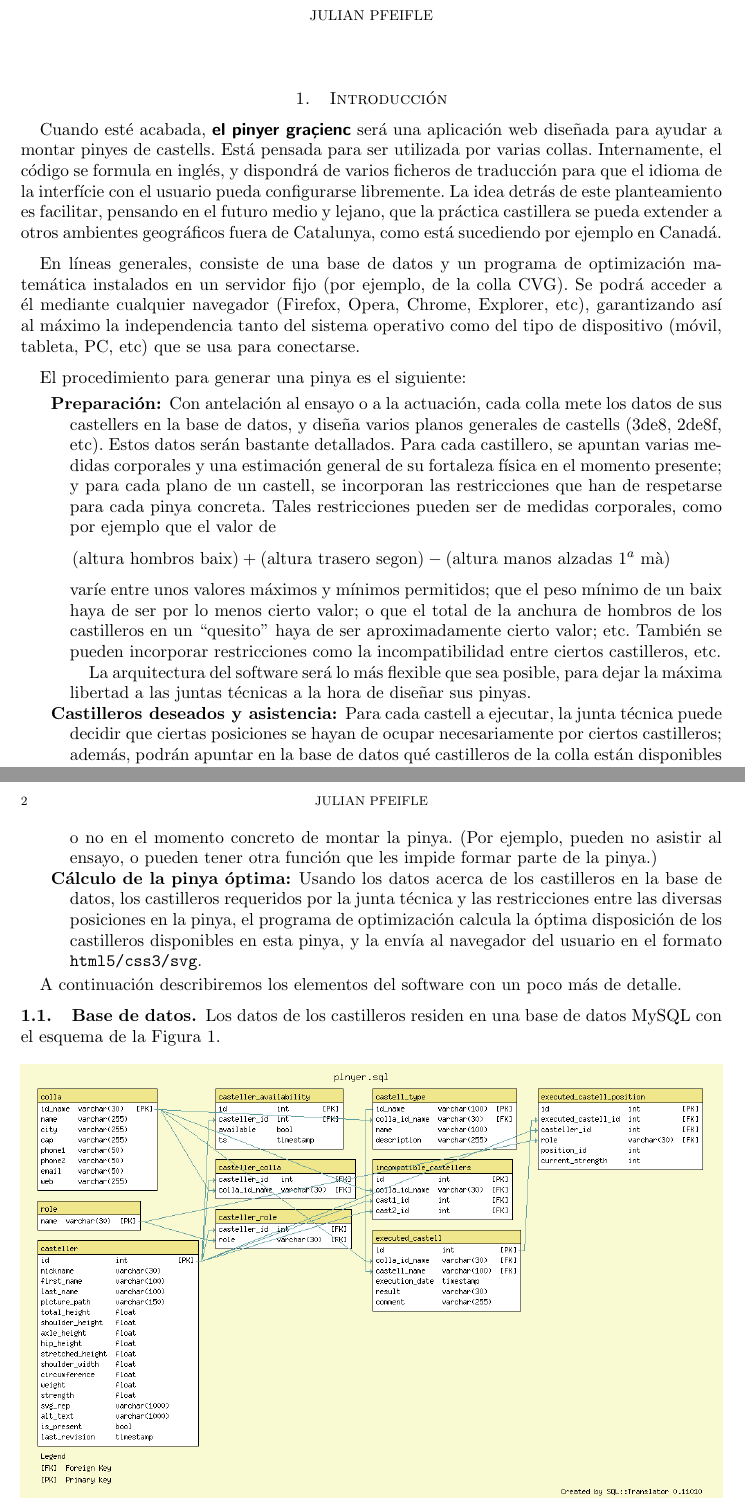
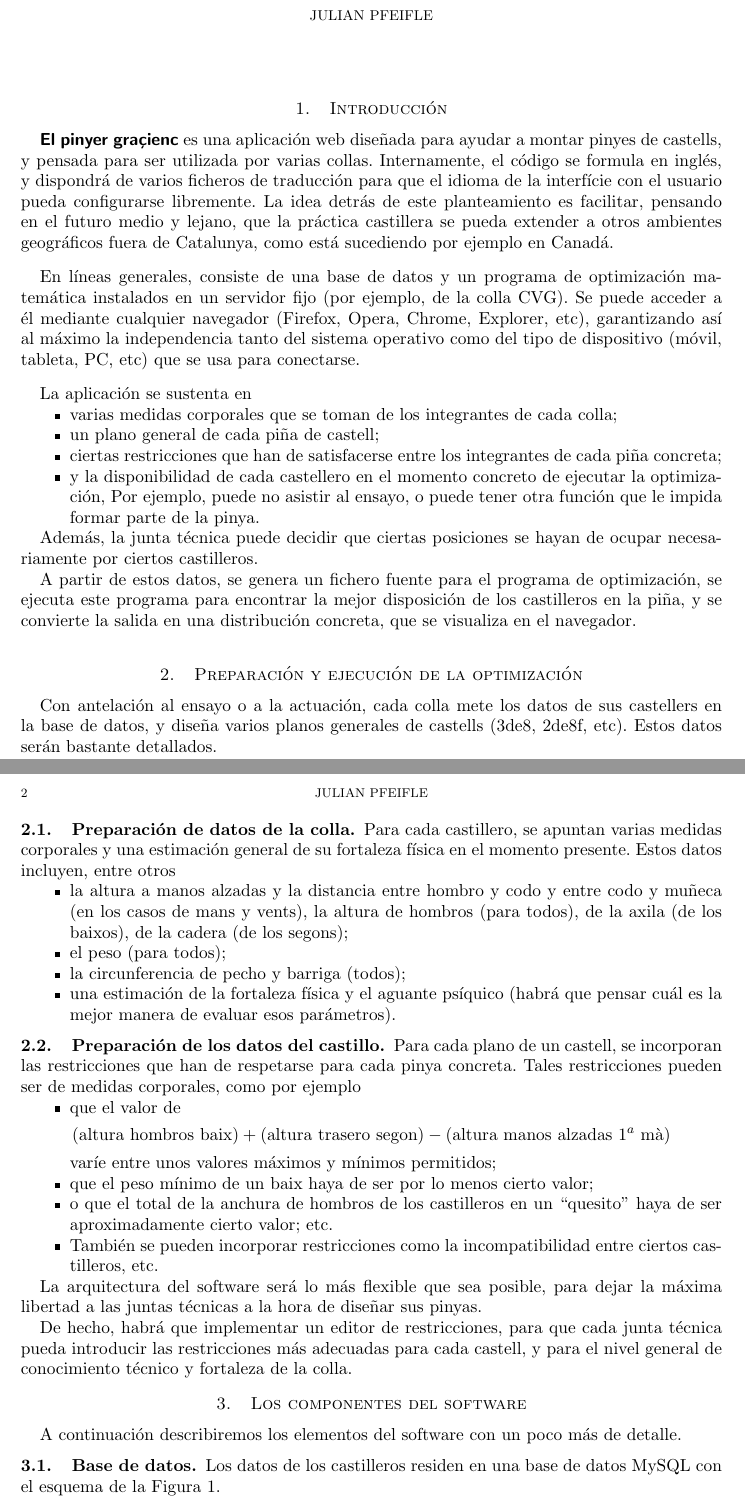
Before and after one commit to julian-git/pinyer, a LaTeX paper (doc/pinyer.tex): two parts of pages 1 and 2 of 2 before the commit and two parts of pages 1 and 2 of 3 after it, joined at a grey line, cut so that both start at the same text. Compiled offline with pdfLaTeX; the source files are stored in an older character set and shown here as Unicode.

Commit message:
updated documentation

```diff
--- a/doc/pinyer.tex
+++ b/doc/pinyer.tex
@@ -3,6 +3,7 @@
 \usepackage[latin1]{inputenc}
 \usepackage[spanish]{babel}
 \usepackage{graphicx}
+\usepackage{paralist}
 \begin{document}
 
 \title[El pinyer gra\c cienc] {El pinyer gra\c cienc\\\ \\
@@ -20,8 +21,8 @@
 
 \section{Introducción}
 
-Cuando esté acabada, \textsf{\bfseries el pinyer gra\c cienc} será una
-aplicación web diseñada para ayudar a montar pinyes de castells. Está
+\textsf{\bfseries El pinyer gra\c cienc} es una
+aplicación web diseñada para ayudar a montar pinyes de castells, y
 pensada para ser utilizada por varias collas. Internamente, el código
 se formula en inglés, y dispondrá de varios ficheros de traducción
 para que el idioma de la interfície con el usuario pueda configurarse
@@ -32,55 +33,90 @@ está sucediendo por ejemplo en Canadá.
 
 \medskip En líneas generales, consiste de una base de datos y un
 programa de optimización matemática instalados en un servidor fijo
-(por ejemplo, de la colla CVG). Se podrá acceder a él mediante
+(por ejemplo, de la colla CVG). Se puede acceder a él mediante
 cualquier navegador (Firefox, Opera, Chrome, Explorer, etc),
 garantizando así al máximo la independencia tanto del sistema
 operativo como del tipo de dispositivo (móvil, tableta, PC, etc) que
 se usa para conectarse.
 
 \medskip
-El procedimiento para generar una pinya es el siguiente:
+La aplicación se sustenta en
+\begin{compactitem}
+\item varias medidas corporales que se toman de los integrantes de
+  cada colla;
+\item un plano general de cada piña de castell;
+\item ciertas restricciones que han de satisfacerse entre los
+  integrantes de cada piña concreta;
+\item y la disponibilidad de cada castellero en el momento concreto de
+  ejecutar la optimización, Por ejemplo, puede no asistir al ensayo, o
+  puede tener otra función que le impida formar parte de la pinya.
+\end{compactitem}
 
-\begin{description}
-\item[Preparación] Con antelación al ensayo o a la actuación, cada
-  colla mete los datos de sus castellers en la base de datos, y diseña
-  varios planos generales de castells (3de8, 2de8f, etc). Estos datos
-  serán bastante detallados. Para cada castillero, se apuntan varias
-  medidas corporales y una estimación general de su fortaleza física
-  en el momento presente; y para cada plano de un castell, se
-  incorporan las restricciones que han de respetarse para cada pinya
-  concreta. Tales restricciones pueden ser de medidas corporales, como
-  por ejemplo que el valor de
+Además, la junta técnica puede decidir que ciertas posiciones se hayan
+de ocupar necesariamente por ciertos castilleros.
+
+A partir de estos datos, se genera un fichero fuente para el programa
+de optimización, se ejecuta este programa para encontrar la mejor
+disposición de los castilleros en la piña, y se convierte la salida en
+una distribución concreta, que se visualiza en el navegador.
+
+\section{Preparación y ejecución de la optimización}
+
+Con antelación al ensayo o a la actuación, cada colla mete los datos
+de sus castellers en la base de datos, y diseña varios planos
+generales de castells (3de8, 2de8f, etc). Estos datos serán bastante
+detallados.
+
+\subsection{Preparación de datos de la colla}
+
+Para cada castillero, se apuntan varias medidas corporales y una
+estimación general de su fortaleza física en el momento
+presente. Estos datos incluyen, entre otros
+
+\begin{compactitem}
+\item la altura a manos alzadas y la distancia entre hombro y codo y
+  entre codo y muñeca (en los casos de mans y vents), la altura de
+  hombros (para todos), de la axila (de los baixos), de la cadera (de
+  los segons);
+\item el peso (para todos);
+\item la circunferencia de pecho y barriga (todos);
+\item una estimación de la fortaleza física y el aguante psíquico
+  (habrá que pensar cuál es la mejor manera de evaluar esos
+  parámetros).
+\end{compactitem}
+
+\subsection{Preparación de los datos del castillo}
+
+Para cada plano de un castell, se incorporan las restricciones que han
+de respetarse para cada pinya concreta. Tales restricciones pueden ser
+de medidas corporales, como por ejemplo
+\begin{compactitem}
+\item que el valor de
     \[
        (\text{altura hombros baix})  + (\text{altura trasero segon}) - (\text{altura
          manos alzadas $1^a$ mà})
   \]
-  varíe entre unos valores máximos y mínimos permitidos; que el peso
-  mínimo de un baix haya de ser por lo menos cierto valor; o que el
-  total de la anchura de hombros de los castilleros en un ``quesito''
-  haya de ser aproximadamente cierto valor; etc. También se pueden
-  incorporar restricciones como la incompatibilidad entre ciertos
-  castilleros, etc.
+  varíe entre unos valores máximos y mínimos permitidos;
+\item que el peso mínimo de un baix haya de ser por lo menos cierto
+  valor;
+\item o que el total de la anchura de hombros de los castilleros en un
+  ``quesito'' haya de ser aproximadamente cierto valor; etc.
+\item También se pueden incorporar restricciones como la
+  incompatibilidad entre ciertos castilleros, etc.
+\end{compactitem}
 
 La arquitectura del software será lo más flexible que sea posible,
 para dejar la máxima libertad a las juntas técnicas a la hora de
 diseñar sus pinyas.
 
-\item[Castilleros deseados y asistencia] Para cada castell a ejecutar,
-  la junta técnica puede decidir que ciertas posiciones se hayan de
-  ocupar necesariamente por ciertos castilleros; además, podrán
-  apuntar en la base de datos qué castilleros de la colla están
-  disponibles o no en el momento concreto de montar la pinya. (Por
-  ejemplo, pueden no asistir al ensayo, o pueden tener otra función
-  que les impide formar parte de la pinya.)
+De hecho, habrá que implementar un editor de restricciones, para que
+cada junta técnica pueda introducir las restricciones más adecuadas
+para cada castell, y para el nivel general de conocimiento técnico y
+fortaleza de la colla.
 
-\item[Cálculo de la pinya óptima] Usando los datos acerca de los
-  castilleros en la base de datos, los castilleros requeridos por la
-  junta técnica y las restricciones entre las diversas posiciones en
-  la pinya, el programa de optimización calcula la óptima disposición
-  de los castilleros disponibles en esta pinya, y la envía al
-  navegador del usuario en el formato \texttt{html5/css3/svg}.
-\end{description}
+
+\section{Los componentes del software}
+
 
 A continuación describiremos los elementos del software con un poco más de detalle.
 
```
Also changed, not shown: doc/pinyer.pdf, doc/pinyer.tex (10 more changed lines). Lines whose indentation alone changed are shown as unchanged.
